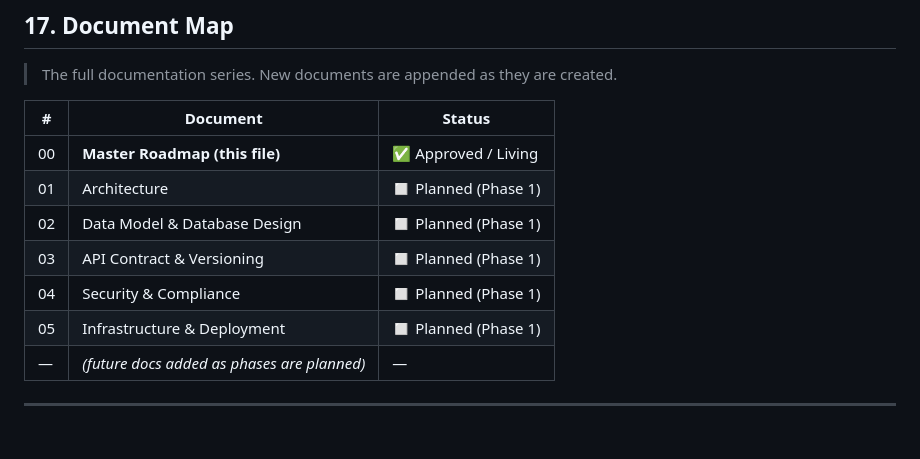
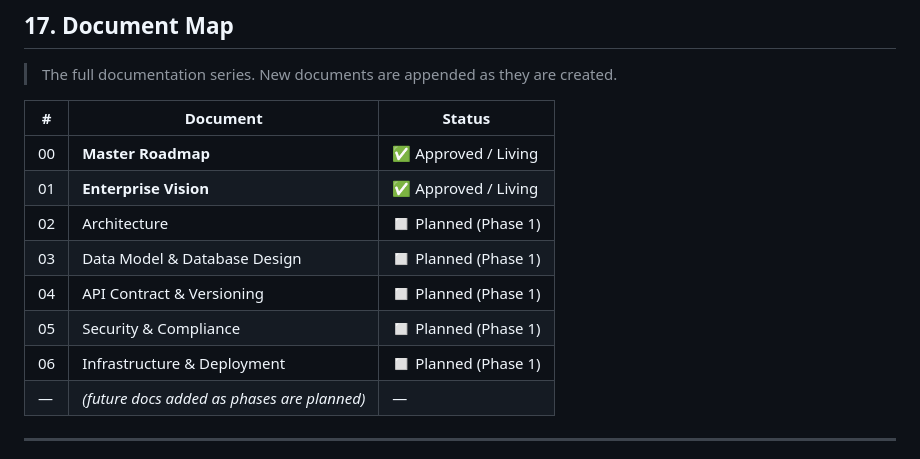
Before and after one commit to RohitPatelAtharva/hospital-erp-enterprise, a Markdown page: docs/00-MASTER-ROADMAP.md, the part around the change. GitHub-like rendering.

Commit message:
Enterprise Vision

```diff
--- a/docs/00-MASTER-ROADMAP.md
+++ b/docs/00-MASTER-ROADMAP.md
@@ -546,12 +546,13 @@ Scoring: **Impact** × **Likelihood** (1–5) → **Exposure** (Critical ≥ 16,
 
 | # | Document | Status |
 | --- | --- | --- |
-| 00 | **Master Roadmap (this file)** | ✅ Approved / Living |
-| 01 | Architecture | ◻️ Planned (Phase 1) |
-| 02 | Data Model & Database Design | ◻️ Planned (Phase 1) |
-| 03 | API Contract & Versioning | ◻️ Planned (Phase 1) |
-| 04 | Security & Compliance | ◻️ Planned (Phase 1) |
-| 05 | Infrastructure & Deployment | ◻️ Planned (Phase 1) |
+| 00 | **Master Roadmap** | ✅ Approved / Living |
+| 01 | **Enterprise Vision** | ✅ Approved / Living |
+| 02 | Architecture | ◻️ Planned (Phase 1) |
+| 03 | Data Model & Database Design | ◻️ Planned (Phase 1) |
+| 04 | API Contract & Versioning | ◻️ Planned (Phase 1) |
+| 05 | Security & Compliance | ◻️ Planned (Phase 1) |
+| 06 | Infrastructure & Deployment | ◻️ Planned (Phase 1) |
 | — | *(future docs added as phases are planned)* | — |
 
 ---
```
Also changed, not shown: docs/01-ENTERPRISE-VISION.md (added, +222 -0 lines).
